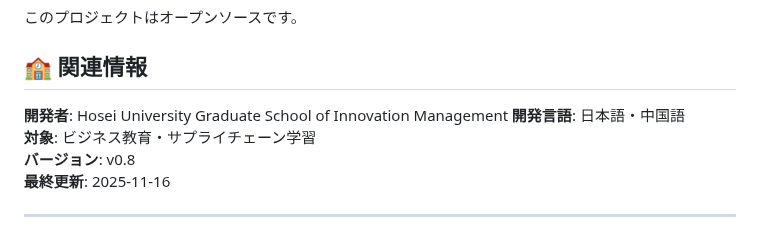
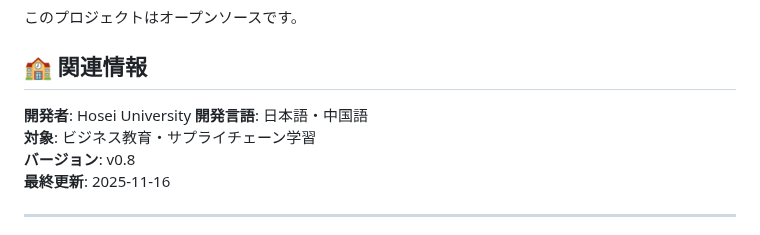
Before and after one commit to HIRASAKACHOU/beergame_housei, a Markdown page: README.md, the part around the change. Rendered like a GitHub page.

Commit message:
Update developer information in README.md

```diff
--- a/README.md
+++ b/README.md
@@ -198,7 +198,7 @@ http://localhost:8000
 
 ## 🏫 関連情報
 
-**開発者**: Hosei University Graduate School of Innovation Management
+**開発者**: Hosei University
 **開発言語**: 日本語・中国語
 **対象**: ビジネス教育・サプライチェーン学習
 **バージョン**: v0.8
```
